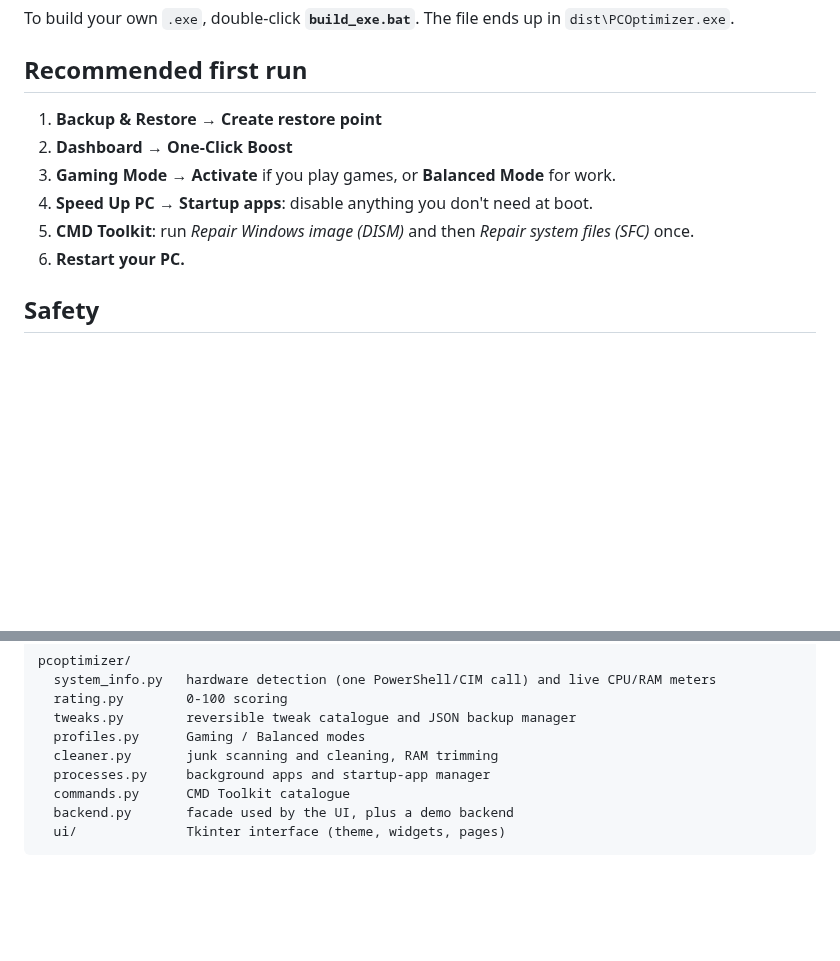
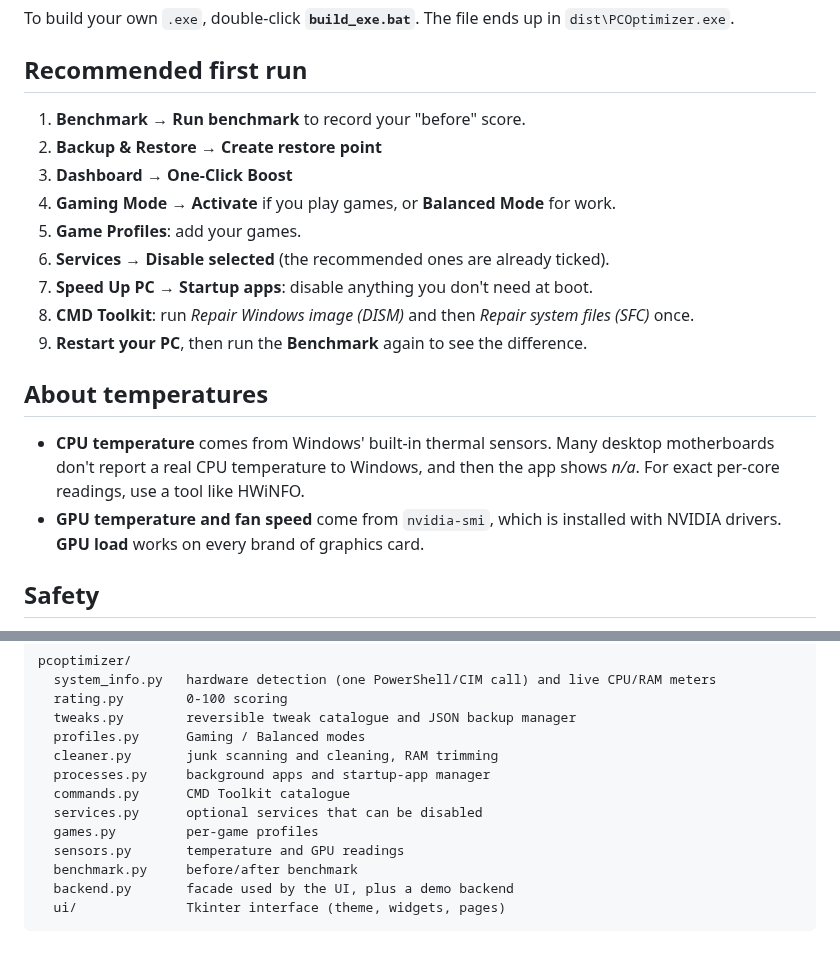
Before and after one commit to rathikeshav92-afk/Optimiser, a Markdown page: README.md, 2 parts joined by grey strips. Rendered like a GitHub page; blank space fills up the shorter version.

````diff
--- a/README.md
+++ b/README.md
@@ -35,12 +38,22 @@ and a toolkit of maintenance commands. **Every change it makes is backed up and
 To build your own `.exe`, double-click **`build_exe.bat`**. The file ends up in `dist\PCOptimizer.exe`.
 
 ## Recommended first run
-1. **Backup & Restore → Create restore point**
-2. **Dashboard → One-Click Boost**
-3. **Gaming Mode → Activate** if you play games, or **Balanced Mode** for work.
-4. **Speed Up PC → Startup apps**: disable anything you don't need at boot.
-5. **CMD Toolkit**: run *Repair Windows image (DISM)* and then *Repair system files (SFC)* once.
-6. **Restart your PC.**
+1. **Benchmark → Run benchmark** to record your "before" score.
+2. **Backup & Restore → Create restore point**
+3. **Dashboard → One-Click Boost**
+4. **Gaming Mode → Activate** if you play games, or **Balanced Mode** for work.
+5. **Game Profiles**: add your games.
+6. **Services → Disable selected** (the recommended ones are already ticked).
+7. **Speed Up PC → Startup apps**: disable anything you don't need at boot.
+8. **CMD Toolkit**: run *Repair Windows image (DISM)* and then *Repair system files (SFC)* once.
+9. **Restart your PC**, then run the **Benchmark** again to see the difference.
+
+## About temperatures
+- **CPU temperature** comes from Windows' built-in thermal sensors. Many desktop motherboards don't
+  report a real CPU temperature to Windows, and then the app shows *n/a*. For exact per-core
+  readings, use a tool like HWiNFO.
+- **GPU temperature and fan speed** come from `nvidia-smi`, which is installed with NVIDIA drivers.
+  **GPU load** works on every brand of graphics card.
 
 ## Safety
 - Before it changes a registry value, the app saves the original to
@@ -68,6 +81,10 @@ pcoptimizer/
   cleaner.py       junk scanning and cleaning, RAM trimming
   processes.py     background apps and startup-app manager
   commands.py      CMD Toolkit catalogue
+  services.py      optional services that can be disabled
+  games.py         per-game profiles
+  sensors.py       temperature and GPU readings
+  benchmark.py     before/after benchmark
   backend.py       facade used by the UI, plus a demo backend
   ui/              Tkinter interface (theme, widgets, pages)
 ```
````
Also changed, not shown: other parts of README.md (+4 -1 lines), docs/benchmark.png (added), docs/dashboard.png, 10 other files.
